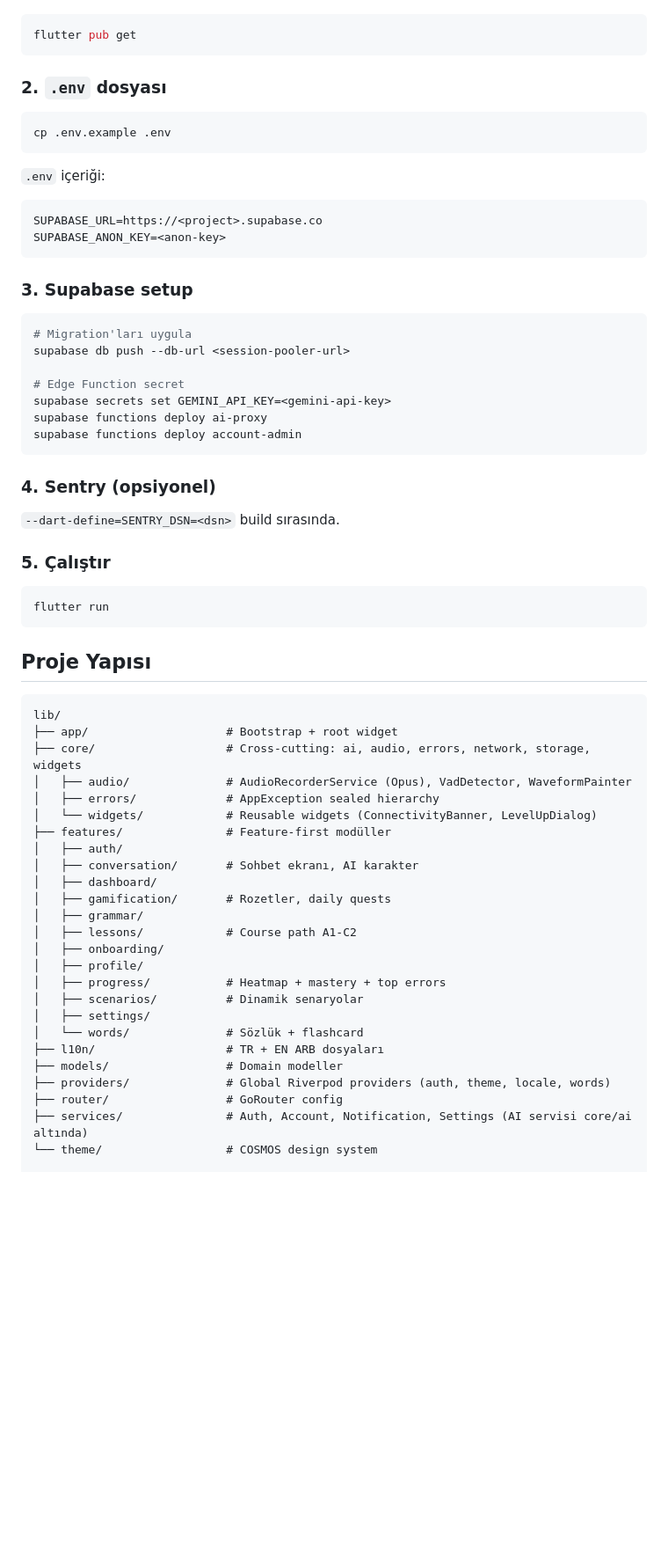
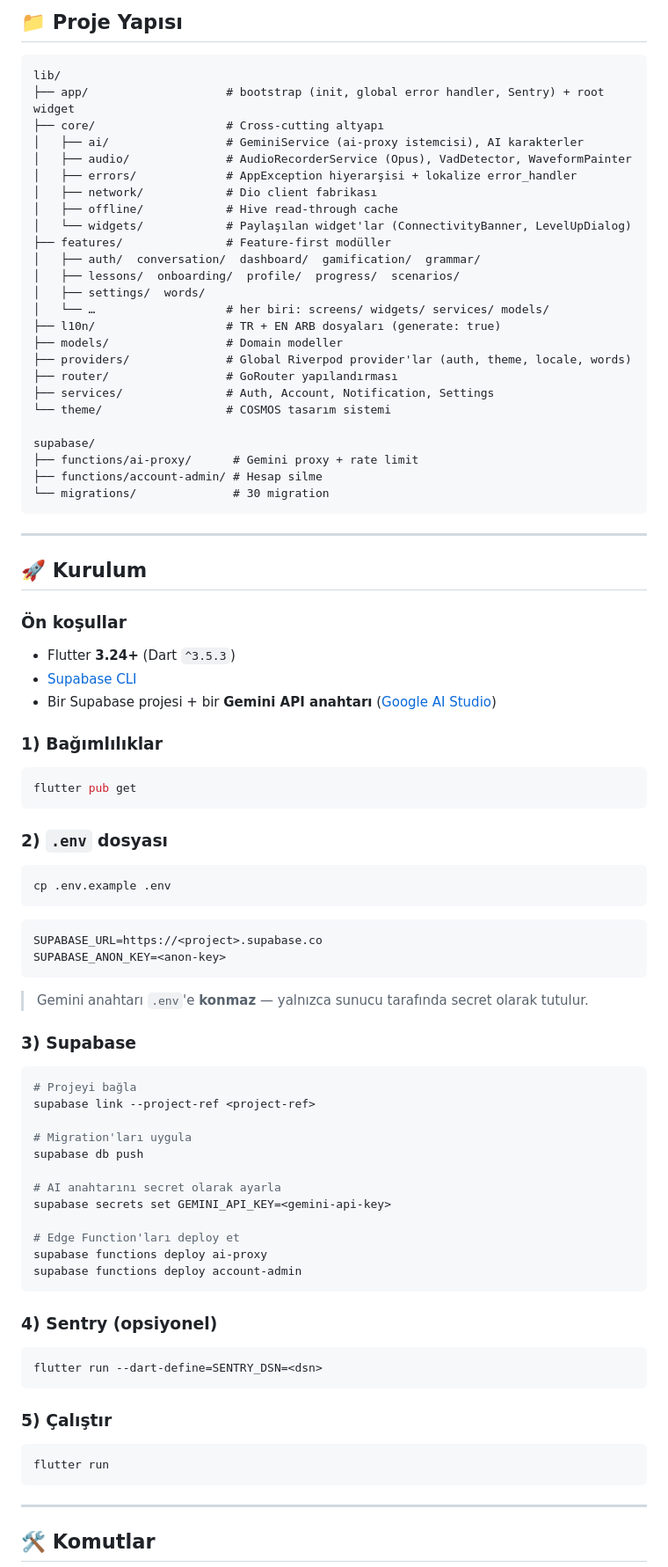
Before and after one commit to resultasci/voicelingo, a Markdown page: README.md, the part around one of its changes. Shown at 88% size. Drawn GitHub-style; blank space fills up the shorter version.

````diff
--- a/README.md
+++ b/README.md
@@ -31,68 +102,84 @@ Türk kullanıcılar için tasarlanmış AI destekli sesli İngilizce öğrenme
+## 📁 Proje Yapısı
+
+```text
+lib/
+├── app/                    # bootstrap (init, global error handler, Sentry) + root widget
+├── core/                   # Cross-cutting altyapı
+│   ├── ai/                 # GeminiService (ai-proxy istemcisi), AI karakterler
+│   ├── audio/              # AudioRecorderService (Opus), VadDetector, WaveformPainter
+│   ├── errors/             # AppException hiyerarşisi + lokalize error_handler
+│   ├── network/            # Dio client fabrikası
+│   ├── offline/            # Hive read-through cache
+│   └── widgets/            # Paylaşılan widget'lar (ConnectivityBanner, LevelUpDialog)
+├── features/               # Feature-first modüller
+│   ├── auth/  conversation/  dashboard/  gamification/  grammar/
+│   ├── lessons/  onboarding/  profile/  progress/  scenarios/
+│   ├── settings/  words/
+│   └── …                   # her biri: screens/ widgets/ services/ models/
+├── l10n/                   # TR + EN ARB dosyaları (generate: true)
+├── models/                 # Domain modeller
+├── providers/              # Global Riverpod provider'lar (auth, theme, locale, words)
+├── router/                 # GoRouter yapılandırması
+├── services/               # Auth, Account, Notification, Settings
+└── theme/                  # COSMOS tasarım sistemi
+
+supabase/
+├── functions/ai-proxy/      # Gemini proxy + rate limit
+├── functions/account-admin/ # Hesap silme
+└── migrations/              # 30 migration
+```
+
+---
+
+## 🚀 Kurulum
+
+### Ön koşullar
+- Flutter **3.24+** (Dart `^3.5.3`)
+- [Supabase CLI](https://supabase.com/docs/guides/cli)
+- Bir Supabase projesi + bir **Gemini API anahtarı** ([Google AI Studio](https://aistudio.google.com/app/apikey))
+
+### 1) Bağımlılıklar
 ```bash
 flutter pub get
 ```
 
-### 2. `.env` dosyası
-
+### 2) `.env` dosyası
 ```bash
 cp .env.example .env
 ```
-
-`.env` içeriği:
-
 ```env
 SUPABASE_URL=https://<project>.supabase.co
 SUPABASE_ANON_KEY=<anon-key>
 ```
+> Gemini anahtarı `.env`'e **konmaz** — yalnızca sunucu tarafında secret olarak tutulur.
 
-### 3. Supabase setup
+### 3) Supabase
+```bash
+# Projeyi bağla
+supabase link --project-ref <project-ref>
 
-```bash
 # Migration'ları uygula
-supabase db push --db-url <session-pooler-url>
+supabase db push
 
-# Edge Function secret
+# AI anahtarını secret olarak ayarla
 supabase secrets set GEMINI_API_KEY=<gemini-api-key>
+
+# Edge Function'ları deploy et
 supabase functions deploy ai-proxy
 supabase functions deploy account-admin
 ```
 
-### 4. Sentry (opsiyonel)
+### 4) Sentry (opsiyonel)
+```bash
+flutter run --dart-define=SENTRY_DSN=<dsn>
+```
 
-`--dart-define=SENTRY_DSN=<dsn>` build sırasında.
-
-### 5. Çalıştır
-
+### 5) Çalıştır
 ```bash
 flutter run
 ```
 
-## Proje Yapısı
+---
 
-```text
-lib/
-├── app/                    # Bootstrap + root widget
-├── core/                   # Cross-cutting: ai, audio, errors, network, storage, widgets
-│   ├── audio/              # AudioRecorderService (Opus), VadDetector, WaveformPainter
-│   ├── errors/             # AppException sealed hierarchy
-│   └── widgets/            # Reusable widgets (ConnectivityBanner, LevelUpDialog)
-├── features/               # Feature-first modüller
-│   ├── auth/
-│   ├── conversation/       # Sohbet ekranı, AI karakter
-│   ├── dashboard/
-│   ├── gamification/       # Rozetler, daily quests
-│   ├── grammar/
-│   ├── lessons/            # Course path A1-C2
-│   ├── onboarding/
-│   ├── profile/
-│   ├── progress/           # Heatmap + mastery + top errors
-│   ├── scenarios/          # Dinamik senaryolar
-│   ├── settings/
-│   └── words/              # Sözlük + flashcard
-├── l10n/                   # TR + EN ARB dosyaları
-├── models/                 # Domain modeller
-├── providers/              # Global Riverpod providers (auth, theme, locale, words)
-├── router/                 # GoRouter config
-├── services/               # Auth, Account, Notification, Settings (AI servisi core/ai altında)
-└── theme/                  # COSMOS design system
+## 🛠️ Komutlar
 
````
Also changed, not shown: other parts of README.md (+109 -36 lines).
